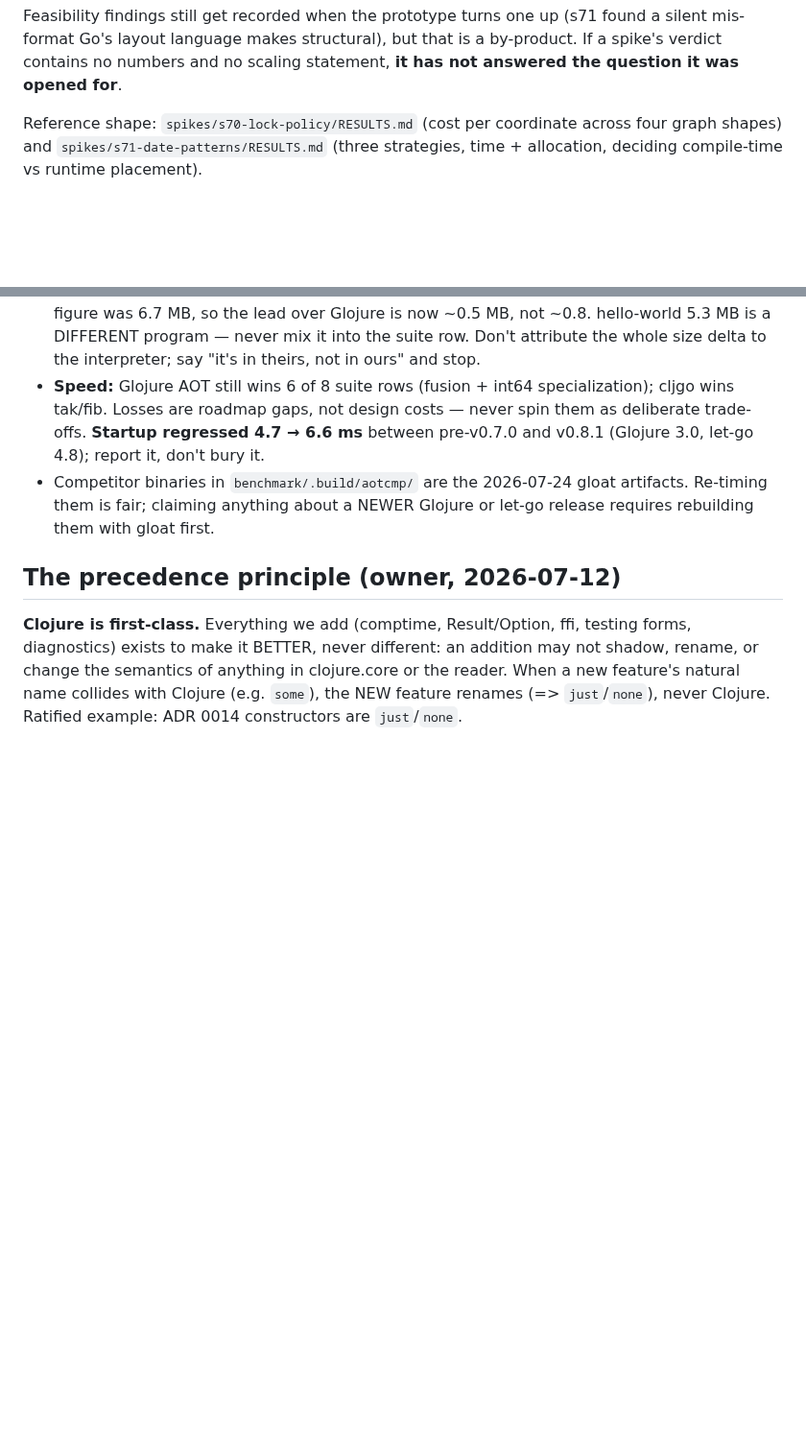
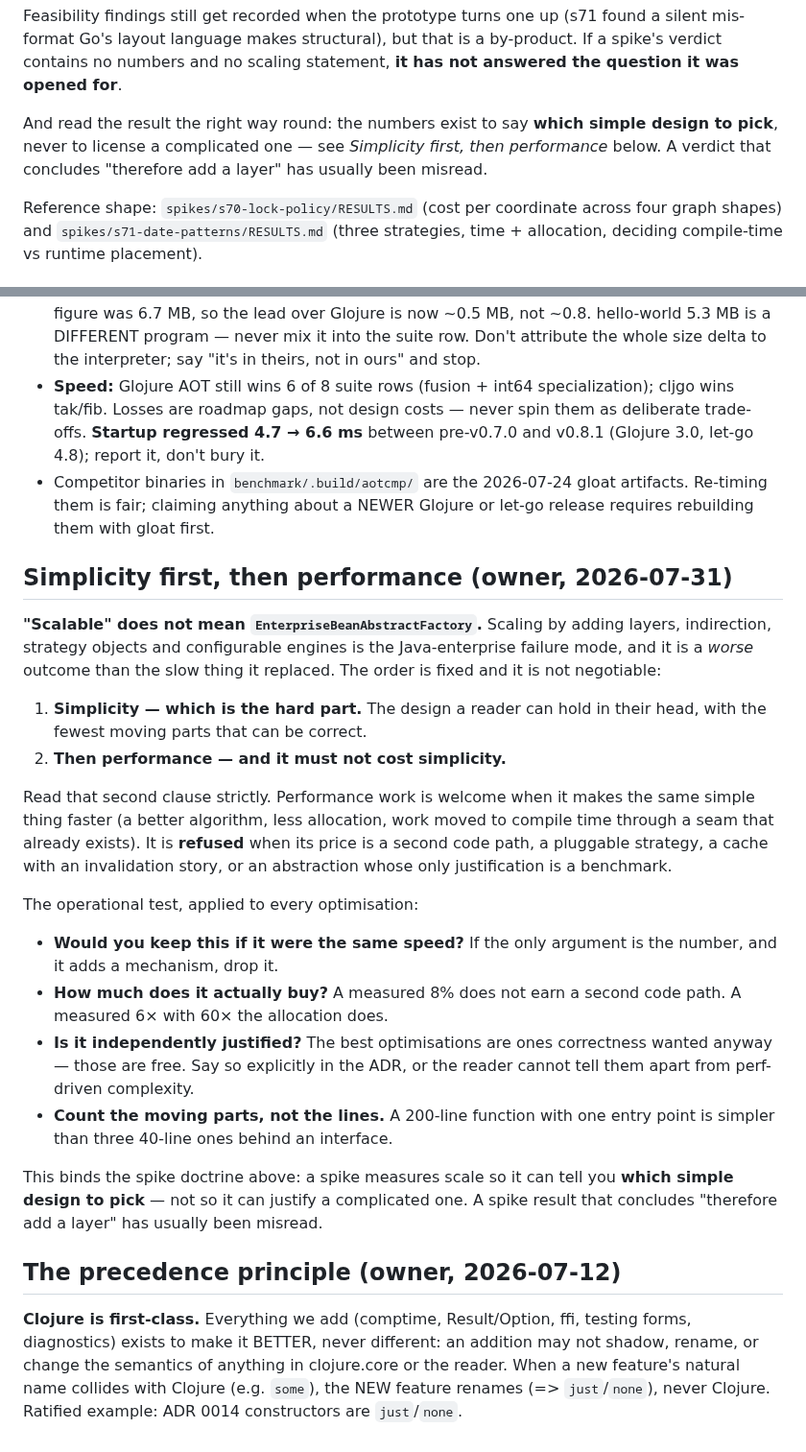
Before and after one commit to muthuishere/cljgo, a Markdown page: CLAUDE.md, 2 parts joined by grey strips. Shown at 96% size. Drawn GitHub-style; blank space fills up the shorter version.

```diff
--- a/CLAUDE.md
+++ b/CLAUDE.md
@@ -55,6 +55,11 @@ Feasibility findings still get recorded when the prototype turns one up (s71
 found a silent mis-format Go's layout language makes structural), but that is
 a by-product. If a spike's verdict contains no numbers and no scaling
 statement, **it has not answered the question it was opened for**.
+
+And read the result the right way round: the numbers exist to say **which
+simple design to pick**, never to license a complicated one — see *Simplicity
+first, then performance* below. A verdict that concludes "therefore add a
+layer" has usually been misread.
 
 Reference shape: `spikes/s70-lock-policy/RESULTS.md` (cost per coordinate
 across four graph shapes) and `spikes/s71-date-patterns/RESULTS.md` (three
@@ -268,6 +273,40 @@ reuse):
   artifacts. Re-timing them is fair; claiming anything about a NEWER Glojure
   or let-go release requires rebuilding them with gloat first.
 
+## Simplicity first, then performance (owner, 2026-07-31)
+
+**"Scalable" does not mean `EnterpriseBeanAbstractFactory`.** Scaling by
+adding layers, indirection, strategy objects and configurable engines is the
+Java-enterprise failure mode, and it is a *worse* outcome than the slow thing
+it replaced. The order is fixed and it is not negotiable:
+
+1. **Simplicity — which is the hard part.** The design a reader can hold in
+   their head, with the fewest moving parts that can be correct.
+2. **Then performance — and it must not cost simplicity.**
+
+Read that second clause strictly. Performance work is welcome when it makes
+the same simple thing faster (a better algorithm, less allocation, work moved
+to compile time through a seam that already exists). It is **refused** when
+its price is a second code path, a pluggable strategy, a cache with an
+invalidation story, or an abstraction whose only justification is a benchmark.
+
+The operational test, applied to every optimisation:
+
+- **Would you keep this if it were the same speed?** If the only argument is
+  the number, and it adds a mechanism, drop it.
+- **How much does it actually buy?** A measured 8% does not earn a second
+  code path. A measured 6× with 60× the allocation does.
+- **Is it independently justified?** The best optimisations are ones
+  correctness wanted anyway — those are free. Say so explicitly in the ADR,
+  or the reader cannot tell them apart from perf-driven complexity.
+- **Count the moving parts, not the lines.** A 200-line function with one
+  entry point is simpler than three 40-line ones behind an interface.
+
+This binds the spike doctrine above: a spike measures scale so it can tell you
+**which simple design to pick** — not so it can justify a complicated one.
+A spike result that concludes "therefore add a layer" has usually been
+misread.
+
 ## The precedence principle (owner, 2026-07-12)
 
 **Clojure is first-class.** Everything we add (comptime, Result/Option, ffi,
```
Also changed, not shown: spikes/s70-lock-policy/RESULTS.md (+12 -3 lines), spikes/s71-date-patterns/RESULTS.md (+27 -10 lines).
